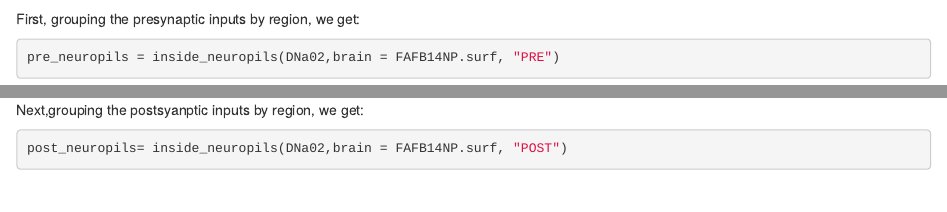
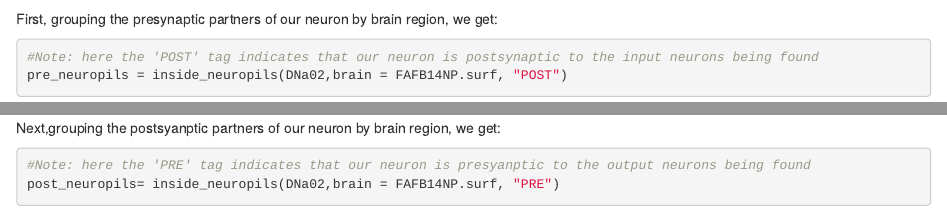
Before and after one commit to IsabelDAlessandro/nat-guide, an R Markdown document (working-with-CATMAID-data2D.Rmd): the page in a window 1100 px wide, from 1270 px down, and a second part further down, joined at a grey line. Rendered offline with R 4.5, knitr and Pandoc, with nearby package versions; some code elsewhere in the file could not run offline.

Commit message:
update R notebooks

````diff
--- a/working-with-CATMAID-data2D.Rmd
+++ b/working-with-CATMAID-data2D.Rmd
@@ -80,14 +80,16 @@ Synapses can be grouped based on brain region using [inside_neuropils](https://j
 ```{r, webgl=TRUE, echo=TRUE,results='hide'}
 DNa02=read.neurons.catmaid(12526673)
 ```
-First, grouping the presynaptic inputs by region, we get:
+First, grouping the presynaptic partners of our neuron by brain region, we get:
 ```{r, echo=TRUE}
-pre_neuropils = inside_neuropils(DNa02,brain = FAFB14NP.surf, "PRE")
+#Note: here the 'POST' tag indicates that our neuron is postsynaptic to the input neurons being found
+pre_neuropils = inside_neuropils(DNa02,brain = FAFB14NP.surf, "POST")
 pre_neuropils
 ```
-Next,grouping the postsyanptic inputs by region, we get:
+Next,grouping the postsyanptic partners of our neuron by brain region, we get:
 ```{r, echo=TRUE}
-post_neuropils= inside_neuropils(DNa02,brain = FAFB14NP.surf, "POST")
+#Note: here the 'PRE' tag indicates that our neuron is presyanptic to the output neurons being found
+post_neuropils= inside_neuropils(DNa02,brain = FAFB14NP.surf, "PRE")
 post_neuropils
 ```
 Plotting the results of this analysis using a barplot
````
Also changed, not shown: working-with-hemibrain-data2D.Rmd (+1 -1 lines), working-with-CATMAID-data2D.Rmd (8 more changed lines).
